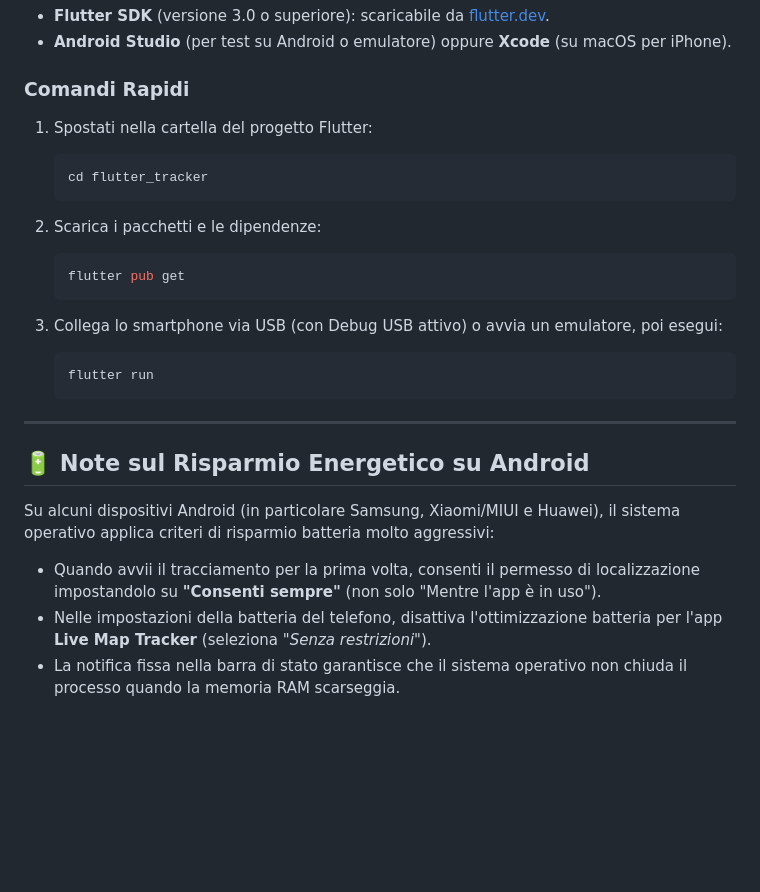
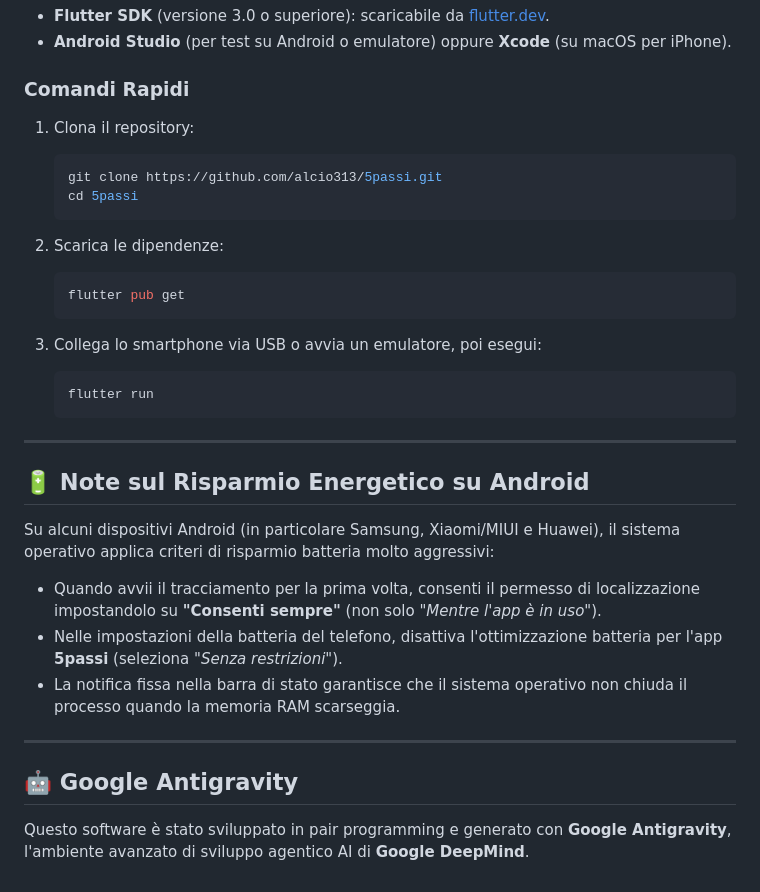
Before and after one commit to alcio313/5passi, a Markdown page: README.md, the part around one of its changes. Drawn GitHub-style; blank space fills up the shorter version.

````diff
--- a/README.md
+++ b/README.md
@@ -59,17 +79,18 @@ flutter_tracker/
 
 ### Comandi Rapidi
 
-1. Spostati nella cartella del progetto Flutter:
+1. Clona il repository:
    ```bash
-   cd flutter_tracker
+   git clone https://github.com/alcio313/5passi.git
+   cd 5passi
    ```
 
-2. Scarica i pacchetti e le dipendenze:
+2. Scarica le dipendenze:
    ```bash
    flutter pub get
    ```
 
-3. Collega lo smartphone via USB (con Debug USB attivo) o avvia un emulatore, poi esegui:
+3. Collega lo smartphone via USB o avvia un emulatore, poi esegui:
    ```bash
    flutter run
    ```
@@ -79,6 +100,12 @@ flutter_tracker/
 ## 🔋 Note sul Risparmio Energetico su Android
 
 Su alcuni dispositivi Android (in particolare Samsung, Xiaomi/MIUI e Huawei), il sistema operativo applica criteri di risparmio batteria molto aggressivi:
-* Quando avvii il tracciamento per la prima volta, consenti il permesso di localizzazione impostandolo su **"Consenti sempre"** (non solo "Mentre l'app è in uso").
-* Nelle impostazioni della batteria del telefono, disattiva l'ottimizzazione batteria per l'app **Live Map Tracker** (seleziona *"Senza restrizioni"*).
+* Quando avvii il tracciamento per la prima volta, consenti il permesso di localizzazione impostandolo su **"Consenti sempre"** (non solo *"Mentre l'app è in uso"*).
+* Nelle impostazioni della batteria del telefono, disattiva l'ottimizzazione batteria per l'app **5passi** (seleziona *"Senza restrizioni"*).
 * La notifica fissa nella barra di stato garantisce che il sistema operativo non chiuda il processo quando la memoria RAM scarseggia.
+
+---
+
+## 🤖 Google Antigravity
+
+Questo software è stato sviluppato in pair programming e generato con **Google Antigravity**, l'ambiente avanzato di sviluppo agentico AI di **Google DeepMind**.
````
Also changed, not shown: other parts of README.md (+34 -14 lines).
